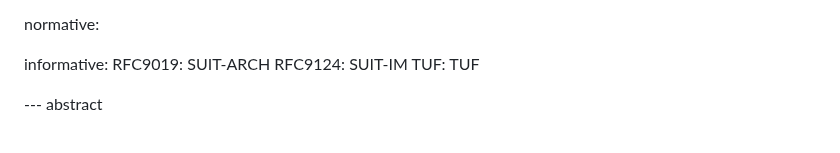
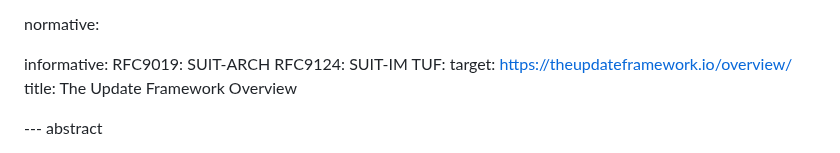
Before and after one commit to yogeshbdeshpande/draft-ietf-scitt-software-use-cases, a Markdown page: draft-ietf-scitt-software-use-cases.md, the part around the change. Rendered like a GitHub page.

```diff
--- a/draft-ietf-scitt-software-use-cases.md
+++ b/draft-ietf-scitt-software-use-cases.md
@@ -47,7 +47,9 @@ normative:
 informative:
   RFC9019: SUIT-ARCH
   RFC9124: SUIT-IM
-  TUF: TUF
+  TUF:
+    target: https://theupdateframework.io/overview/
+    title: The Update Framework Overview
 
 --- abstract
 
```
